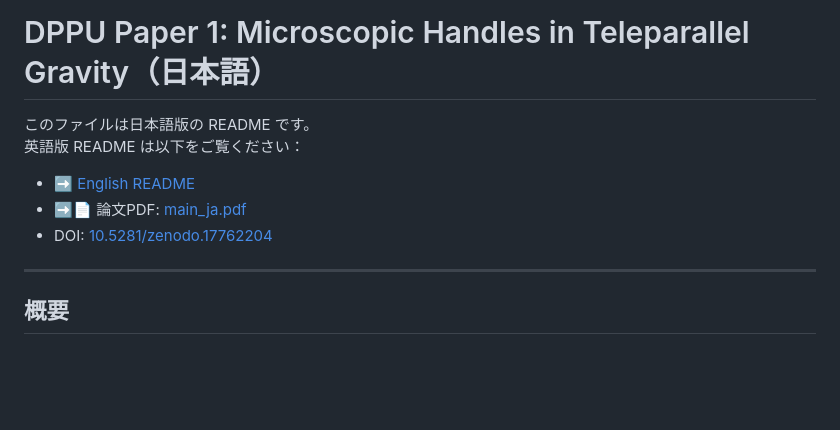
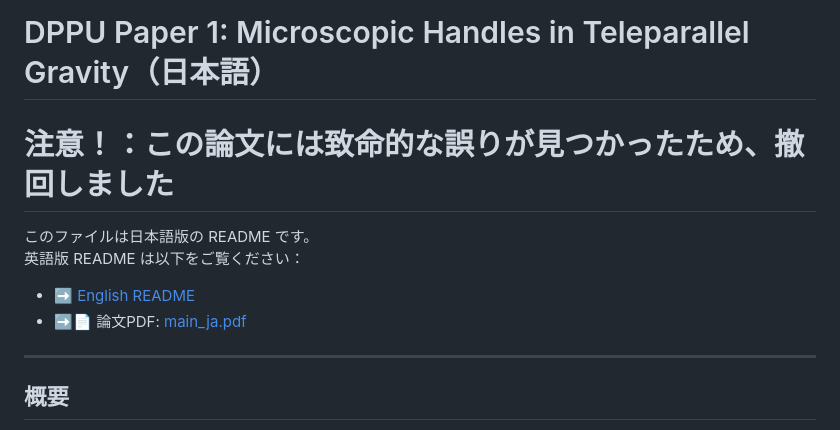
Before and after one commit to Muacca/dppu-paper01, a Markdown page: README_ja.md, the part around the change. GitHub-like rendering; blank space fills up the shorter version.

```diff
--- a/README_ja.md
+++ b/README_ja.md
@@ -1,10 +1,11 @@
 # DPPU Paper 1: Microscopic Handles in Teleparallel Gravity（日本語）
+
+# **注意！：この論文には致命的な誤りが見つかったため、撤回しました**
 
 このファイルは日本語版の README です。
 英語版 README は以下をご覧ください：
 - ➡️ [English README](./README.md)
 - ➡📄 論文PDF: [main_ja.pdf](./main_ja.pdf)
-- DOI: [10.5281/zenodo.17762204](https://doi.org/10.5281/zenodo.17762204)
 
 ---
 
```
